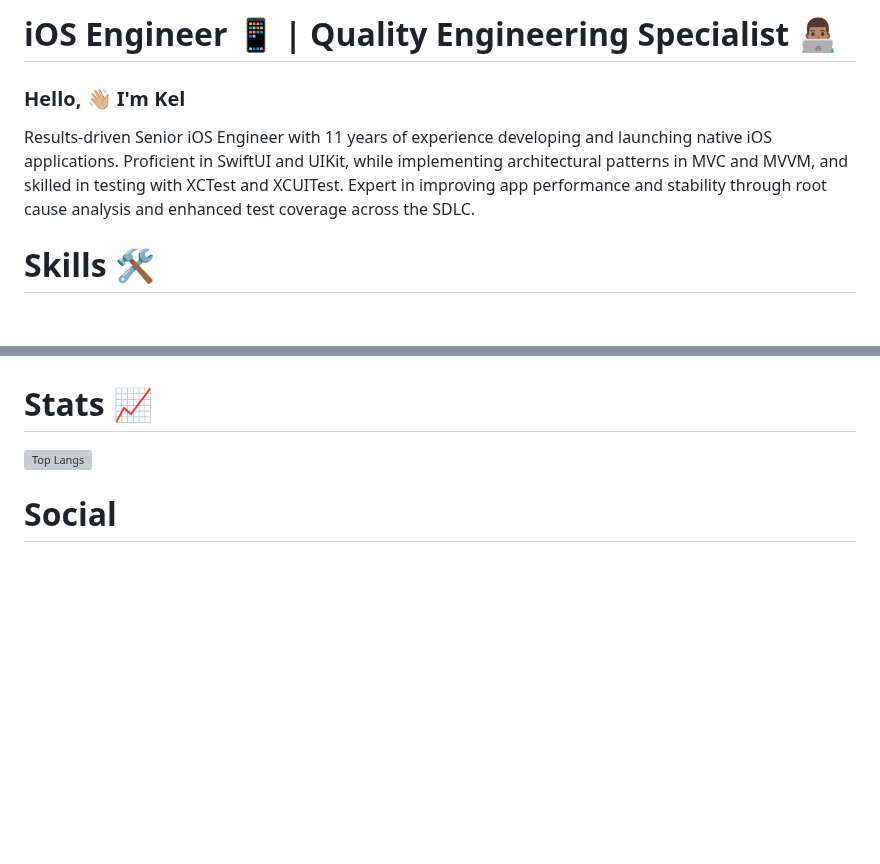
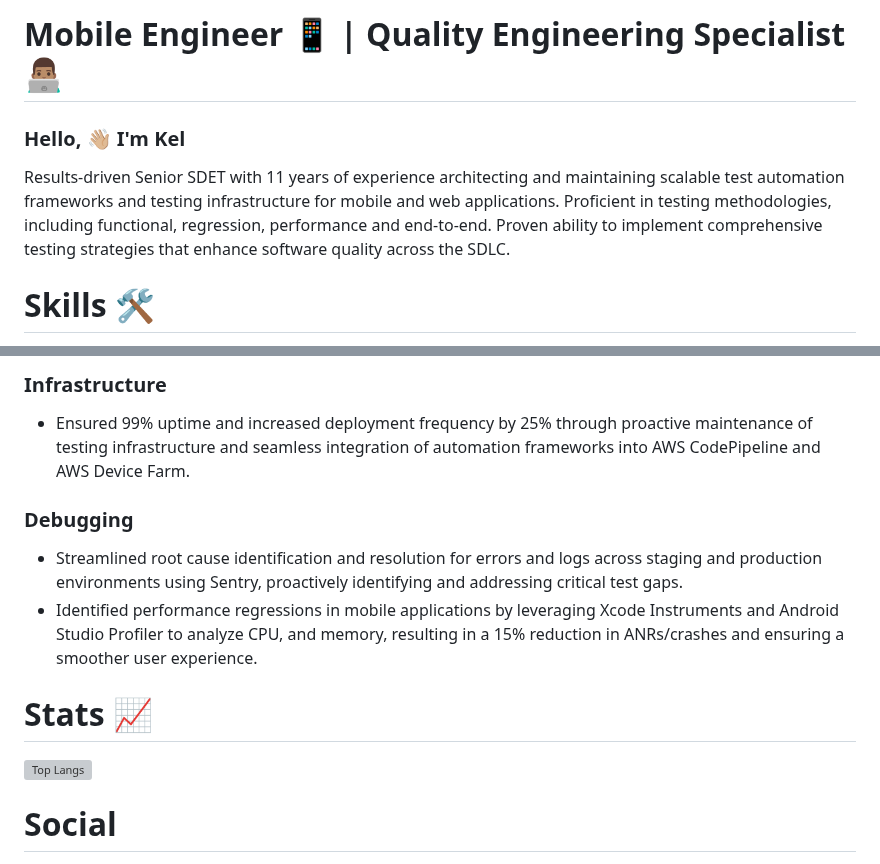
Before and after one commit to KelCodesStuff/KelCodesStuff, a Markdown page: README.md, 2 parts joined by grey strips. Drawn GitHub-style; blank space fills up the shorter version; grey boxes are pictures that could not be loaded.

```diff
--- a/README.md
+++ b/README.md
@@ -1,8 +1,8 @@
-<h1 align="left"> iOS Engineer 📱 |  Quality Engineering Specialist 👨🏽‍💻 </h1>
+<h1 align="left"> Mobile Engineer 📱 |  Quality Engineering Specialist 👨🏽‍💻 </h1>
 
 ### Hello, 👋🏼 I'm Kel
 
-Results-driven Senior iOS Engineer with 11 years of experience developing and launching native iOS applications. Proficient in SwiftUI and UIKit, while implementing architectural patterns in MVC and MVVM, and skilled in testing with XCTest and XCUITest. Expert in improving app performance and stability through root cause analysis and enhanced test coverage across the SDLC.
+Results-driven Senior SDET with 11 years of experience architecting and maintaining scalable test automation frameworks and testing infrastructure for mobile and web applications. Proficient in testing methodologies, including functional, regression, performance and end-to-end. Proven ability to implement comprehensive testing strategies that enhance software quality across the SDLC.
 
 # Skills 🛠️
 
@@ -64,4 +87,10 @@ Testing Frameworks
 
+### Infrastructure
+- Ensured 99% uptime and increased deployment frequency by 25% through proactive maintenance of testing infrastructure and seamless integration of automation frameworks into AWS CodePipeline and AWS Device Farm.
+
+### Debugging
+- Streamlined root cause identification and resolution for errors and logs across staging and production environments using Sentry, proactively identifying and addressing critical test gaps.
+- Identified performance regressions in mobile applications by leveraging Xcode Instruments and Android Studio Profiler to analyze CPU, and memory, resulting in a 15% reduction in ANRs/crashes and ensuring a smoother user experience.
 
 
 # Stats 📈
```
Also changed, not shown: other parts of README.md (+39 -16 lines).
